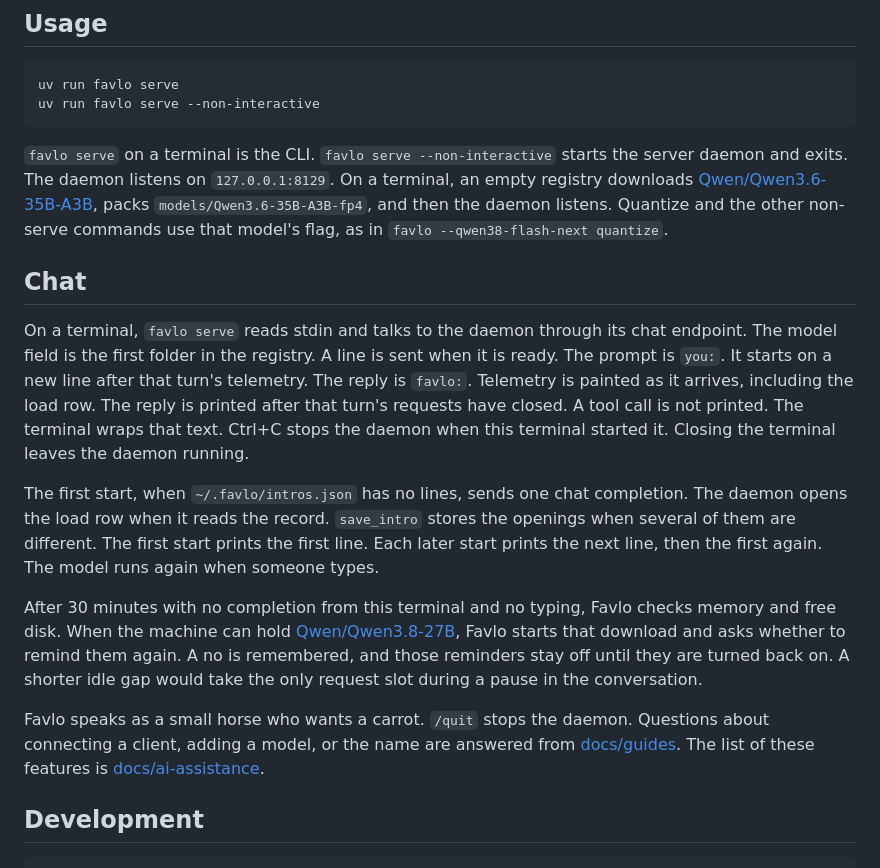
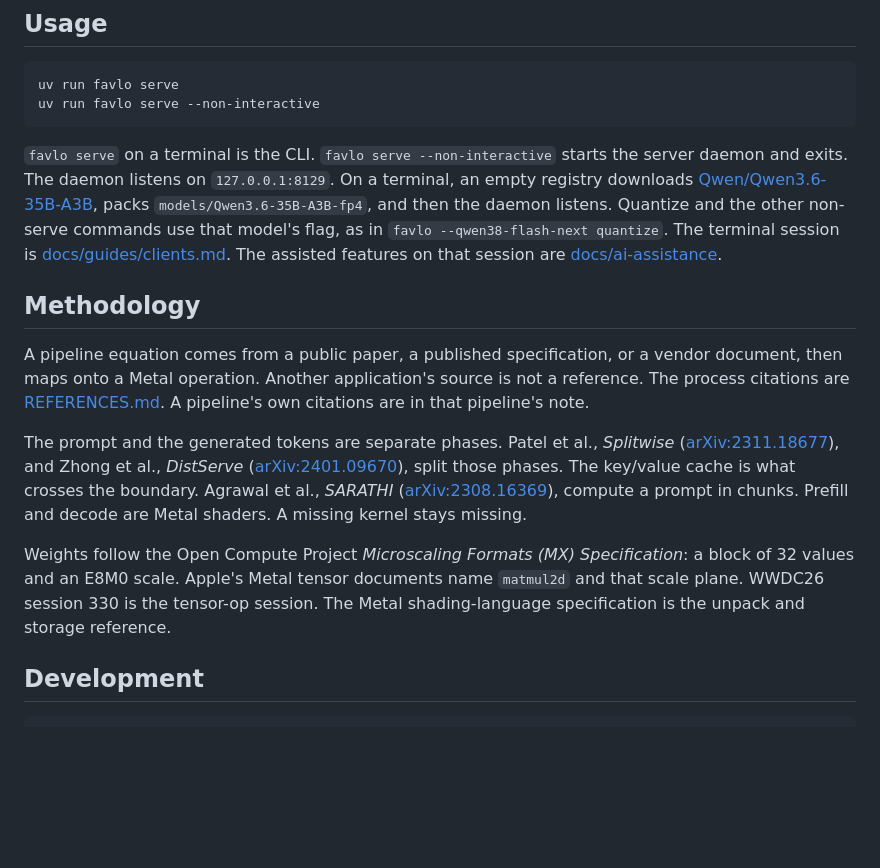
Before and after one commit to norielmallari/favlo, a Markdown page: README.md, the part around the change. Drawn GitHub-style; blank space fills up the shorter version.

Commit message:
docs: state that pipeline equations come from public papers
The readme now points terminal chat at the guides and records the Metal mapping rule.

Co-authored-by: Cursor <cursoragent@cursor.com>

````diff
--- a/README.md
+++ b/README.md
@@ -44,17 +44,15 @@ uv run favlo serve
 uv run favlo serve --non-interactive
 ```
 
-`favlo serve` on a terminal is the CLI. `favlo serve --non-interactive` starts the server daemon and exits. The daemon listens on `127.0.0.1:8129`. On a terminal, an empty registry downloads [Qwen/Qwen3.6-35B-A3B](https://huggingface.co/Qwen/Qwen3.6-35B-A3B), packs `models/Qwen3.6-35B-A3B-fp4`, and then the daemon listens. Quantize and the other non-serve commands use that model's flag, as in `favlo --qwen38-flash-next quantize`.
+`favlo serve` on a terminal is the CLI. `favlo serve --non-interactive` starts the server daemon and exits. The daemon listens on `127.0.0.1:8129`. On a terminal, an empty registry downloads [Qwen/Qwen3.6-35B-A3B](https://huggingface.co/Qwen/Qwen3.6-35B-A3B), packs `models/Qwen3.6-35B-A3B-fp4`, and then the daemon listens. Quantize and the other non-serve commands use that model's flag, as in `favlo --qwen38-flash-next quantize`. The terminal session is [docs/guides/clients.md](docs/guides/clients.md). The assisted features on that session are [docs/ai-assistance](docs/ai-assistance/README.md).
 
-## Chat
+## Methodology
 
-On a terminal, `favlo serve` reads stdin and talks to the daemon through its chat endpoint. The model field is the first folder in the registry. A line is sent when it is ready. The prompt is `you:`. It starts on a new line after that turn's telemetry. The reply is `favlo:`. Telemetry is painted as it arrives, including the load row. The reply is printed after that turn's requests have closed. A tool call is not printed. The terminal wraps that text. Ctrl+C stops the daemon when this terminal started it. Closing the terminal leaves the daemon running.
+A pipeline equation comes from a public paper, a published specification, or a vendor document, then maps onto a Metal operation. Another application's source is not a reference. The process citations are [REFERENCES.md](REFERENCES.md). A pipeline's own citations are in that pipeline's note.
 
-The first start, when `~/.favlo/intros.json` has no lines, sends one chat completion. The daemon opens the load row when it reads the record. `save_intro` stores the openings when several of them are different. The first start prints the first line. Each later start prints the next line, then the first again. The model runs again when someone types.
+The prompt and the generated tokens are separate phases. Patel et al., *Splitwise* ([arXiv:2311.18677](https://arxiv.org/abs/2311.18677)), and Zhong et al., *DistServe* ([arXiv:2401.09670](https://arxiv.org/abs/2401.09670)), split those phases. The key/value cache is what crosses the boundary. Agrawal et al., *SARATHI* ([arXiv:2308.16369](https://arxiv.org/abs/2308.16369)), compute a prompt in chunks. Prefill and decode are Metal shaders. A missing kernel stays missing.
 
-After 30 minutes with no completion from this terminal and no typing, Favlo checks memory and free disk. When the machine can hold [Qwen/Qwen3.8-27B](https://huggingface.co/Qwen/Qwen3.8-27B), Favlo starts that download and asks whether to remind them again. A no is remembered, and those reminders stay off until they are turned back on. A shorter idle gap would take the only request slot during a pause in the conversation.
-
-Favlo speaks as a small horse who wants a carrot. `/quit` stops the daemon. Questions about connecting a client, adding a model, or the name are answered from [docs/guides](docs/guides). The list of these features is [docs/ai-assistance](docs/ai-assistance/README.md).
+Weights follow the Open Compute Project *Microscaling Formats (MX) Specification*: a block of 32 values and an E8M0 scale. Apple's Metal tensor documents name `matmul2d` and that scale plane. WWDC26 session 330 is the tensor-op session. The Metal shading-language specification is the unpack and storage reference.
 
 ## Development
 
````
